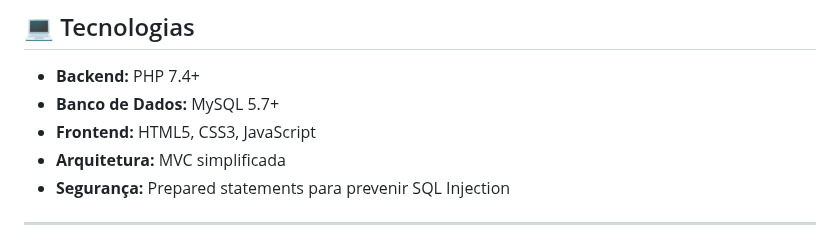
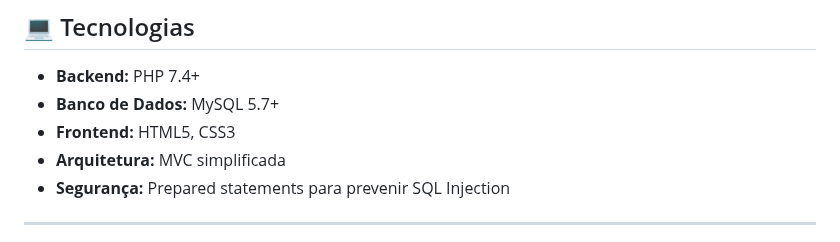
Before and after one commit to GuilhermeRita/projeto_gerenciador_Guilherme-Maria_Livia, a Markdown page: README.md, the part around the change. Drawn GitHub-style.

```diff
--- a/README.md
+++ b/README.md
@@ -93,7 +93,7 @@ Inclui dados de exemplo: 4 funcionários, 4 projetos e várias alocações.
 
 - **Backend:** PHP 7.4+
 - **Banco de Dados:** MySQL 5.7+
-- **Frontend:** HTML5, CSS3, JavaScript
+- **Frontend:** HTML5, CSS3
 - **Arquitetura:** MVC simplificada
 - **Segurança:** Prepared statements para prevenir SQL Injection
 
```
